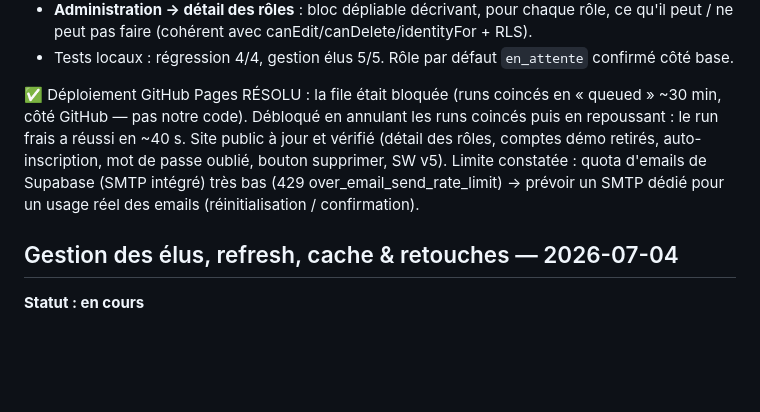
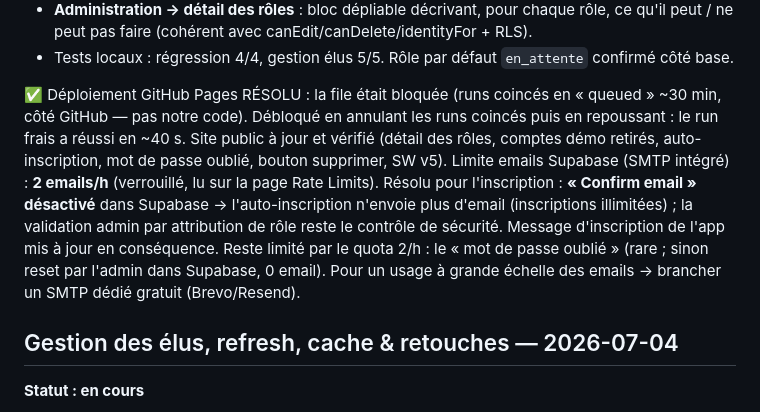
Before and after one commit to cedmad38/parole-salaries, a Markdown page: JOURNAL.md, the part around the change. Drawn GitHub-style; blank space fills up the shorter version.

Commit message:
docs: journal — Confirm email désactivé, limite emails documentée
Co-Authored-By: Claude Opus 4.8 <noreply@anthropic.com>

```diff
--- a/JOURNAL.md
+++ b/JOURNAL.md
@@ -11,7 +11,8 @@
 - Tests locaux : régression 4/4, gestion élus 5/5. Rôle par défaut `en_attente` confirmé côté base.
 
 ✅ Déploiement GitHub Pages RÉSOLU : la file était bloquée (runs coincés en « queued » ~30 min, côté GitHub — pas notre code). Débloqué en annulant les runs coincés puis en repoussant : le run frais a réussi en ~40 s. Site public à jour et vérifié (détail des rôles, comptes démo retirés, auto-inscription, mot de passe oublié, bouton supprimer, SW v5).
-Limite constatée : quota d'emails de Supabase (SMTP intégré) très bas (429 over_email_send_rate_limit) → prévoir un SMTP dédié pour un usage réel des emails (réinitialisation / confirmation).
+Limite emails Supabase (SMTP intégré) : **2 emails/h** (verrouillé, lu sur la page Rate Limits). Résolu pour l'inscription : **« Confirm email » désactivé** dans Supabase → l'auto-inscription n'envoie plus d'email (inscriptions illimitées) ; la validation admin par attribution de rôle reste le contrôle de sécurité. Message d'inscription de l'app mis à jour en conséquence.
+Reste limité par le quota 2/h : le « mot de passe oublié » (rare ; sinon reset par l'admin dans Supabase, 0 email). Pour un usage à grande échelle des emails → brancher un SMTP dédié gratuit (Brevo/Resend).
 
 ## Gestion des élus, refresh, cache & retouches — 2026-07-04
 **Statut : en cours**
```
